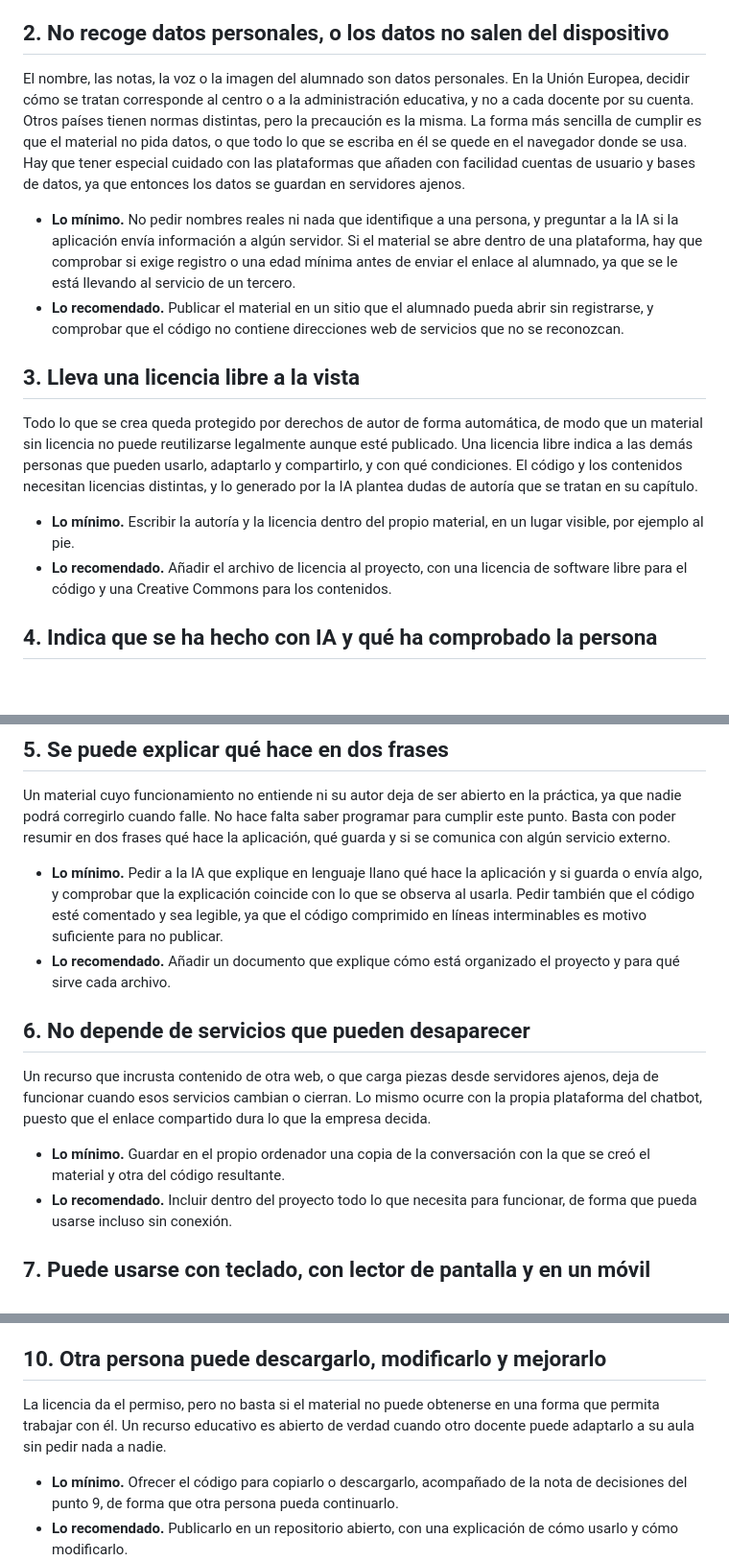
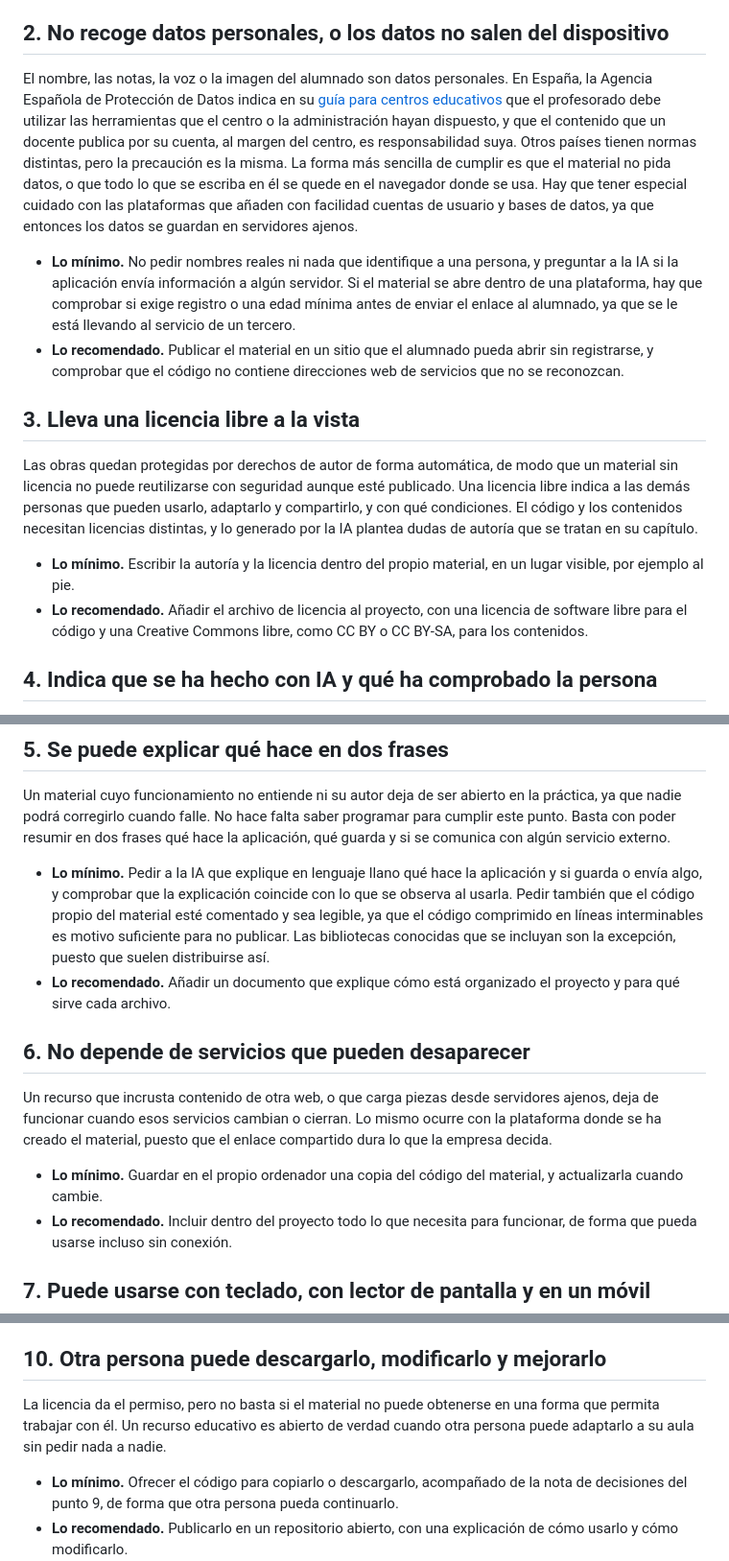
Before and after one commit to Vibe-Coding-Educativo/vibe-responsable, a Markdown page: contenido/es/00-lista.md, 3 parts joined by grey strips. Shown at 96% size. Rendered like a GitHub page; blank space fills up the shorter version.

Commit message:
Apply the eleven review corrections to the checklist
Attribute the data-protection rule to the AEPD instead of the EU, fix the
copyright claim that contradicted point 4, require a free CC licence, and
describe app-building platforms accurately.

Co-Authored-By: Claude Fable 5.1 <noreply@anthropic.com>

```diff
--- a/contenido/es/00-lista.md
+++ b/contenido/es/00-lista.md
@@ -25,17 +27,17 @@ La IA puede equivocarse con total naturalidad, y un error en una simulación o e
 
 ## 2\. No recoge datos personales, o los datos no salen del dispositivo
 
-El nombre, las notas, la voz o la imagen del alumnado son datos personales. En la Unión Europea, decidir cómo se tratan corresponde al centro o a la administración educativa, y no a cada docente por su cuenta. Otros países tienen normas distintas, pero la precaución es la misma. La forma más sencilla de cumplir es que el material no pida datos, o que todo lo que se escriba en él se quede en el navegador donde se usa. Hay que tener especial cuidado con las plataformas que añaden con facilidad cuentas de usuario y bases de datos, ya que entonces los datos se guardan en servidores ajenos.
+El nombre, las notas, la voz o la imagen del alumnado son datos personales. En España, la Agencia Española de Protección de Datos indica en su [guía para centros educativos](https://www.aepd.es/documento/guia-centros-educativos.pdf) que el profesorado debe utilizar las herramientas que el centro o la administración hayan dispuesto, y que el contenido que un docente publica por su cuenta, al margen del centro, es responsabilidad suya. Otros países tienen normas distintas, pero la precaución es la misma. La forma más sencilla de cumplir es que el material no pida datos, o que todo lo que se escriba en él se quede en el navegador donde se usa. Hay que tener especial cuidado con las plataformas que añaden con facilidad cuentas de usuario y bases de datos, ya que entonces los datos se guardan en servidores ajenos.
 
 - **Lo mínimo.** No pedir nombres reales ni nada que identifique a una persona, y preguntar a la IA si la aplicación envía información a algún servidor. Si el material se abre dentro de una plataforma, hay que comprobar si exige registro o una edad mínima antes de enviar el enlace al alumnado, ya que se le está llevando al servicio de un tercero.
 - **Lo recomendado.** Publicar el material en un sitio que el alumnado pueda abrir sin registrarse, y comprobar que el código no contiene direcciones web de servicios que no se reconozcan.
 
 ## 3\. Lleva una licencia libre a la vista
 
-Todo lo que se crea queda protegido por derechos de autor de forma automática, de modo que un material sin licencia no puede reutilizarse legalmente aunque esté publicado. Una licencia libre indica a las demás personas que pueden usarlo, adaptarlo y compartirlo, y con qué condiciones. El código y los contenidos necesitan licencias distintas, y lo generado por la IA plantea dudas de autoría que se tratan en su capítulo.
+Las obras quedan protegidas por derechos de autor de forma automática, de modo que un material sin licencia no puede reutilizarse con seguridad aunque esté publicado. Una licencia libre indica a las demás personas que pueden usarlo, adaptarlo y compartirlo, y con qué condiciones. El código y los contenidos necesitan licencias distintas, y lo generado por la IA plantea dudas de autoría que se tratan en su capítulo.
 
 - **Lo mínimo.** Escribir la autoría y la licencia dentro del propio material, en un lugar visible, por ejemplo al pie.
-- **Lo recomendado.** Añadir el archivo de licencia al proyecto, con una licencia de software libre para el código y una Creative Commons para los contenidos.
+- **Lo recomendado.** Añadir el archivo de licencia al proyecto, con una licencia de software libre para el código y una Creative Commons libre, como CC BY o CC BY-SA, para los contenidos.
 
 ## 4\. Indica que se ha hecho con IA y qué ha comprobado la persona
 
@@ -48,14 +50,14 @@ En un material creado con vibe coding el código es obra de la IA, y lo habitual
 
 Un material cuyo funcionamiento no entiende ni su autor deja de ser abierto en la práctica, ya que nadie podrá corregirlo cuando falle. No hace falta saber programar para cumplir este punto. Basta con poder resumir en dos frases qué hace la aplicación, qué guarda y si se comunica con algún servicio externo.
 
-- **Lo mínimo.** Pedir a la IA que explique en lenguaje llano qué hace la aplicación y si guarda o envía algo, y comprobar que la explicación coincide con lo que se observa al usarla. Pedir también que el código esté comentado y sea legible, ya que el código comprimido en líneas interminables es motivo suficiente para no publicar.
+- **Lo mínimo.** Pedir a la IA que explique en lenguaje llano qué hace la aplicación y si guarda o envía algo, y comprobar que la explicación coincide con lo que se observa al usarla. Pedir también que el código propio del material esté comentado y sea legible, ya que el código comprimido en líneas interminables es motivo suficiente para no publicar. Las bibliotecas conocidas que se incluyan son la excepción, puesto que suelen distribuirse así.
 - **Lo recomendado.** Añadir un documento que explique cómo está organizado el proyecto y para qué sirve cada archivo.
 
 ## 6\. No depende de servicios que pueden desaparecer
 
-Un recurso que incrusta contenido de otra web, o que carga piezas desde servidores ajenos, deja de funcionar cuando esos servicios cambian o cierran. Lo mismo ocurre con la propia plataforma del chatbot, puesto que el enlace compartido dura lo que la empresa decida.
+Un recurso que incrusta contenido de otra web, o que carga piezas desde servidores ajenos, deja de funcionar cuando esos servicios cambian o cierran. Lo mismo ocurre con la plataforma donde se ha creado el material, puesto que el enlace compartido dura lo que la empresa decida.
 
-- **Lo mínimo.** Guardar en el propio ordenador una copia de la conversación con la que se creó el material y otra del código resultante.
+- **Lo mínimo.** Guardar en el propio ordenador una copia del código del material, y actualizarla cuando cambie.
 - **Lo recomendado.** Incluir dentro del proyecto todo lo que necesita para funcionar, de forma que pueda usarse incluso sin conexión.
 
 ## 7\. Puede usarse con teclado, con lector de pantalla y en un móvil
@@ -81,7 +83,7 @@ Con la IA se avanza muy deprisa, y a las pocas semanas nadie recuerda por qué s
 
 ## 10\. Otra persona puede descargarlo, modificarlo y mejorarlo
 
-La licencia da el permiso, pero no basta si el material no puede obtenerse en una forma que permita trabajar con él. Un recurso educativo es abierto de verdad cuando otro docente puede adaptarlo a su aula sin pedir nada a nadie.
+La licencia da el permiso, pero no basta si el material no puede obtenerse en una forma que permita trabajar con él. Un recurso educativo es abierto de verdad cuando otra persona puede adaptarlo a su aula sin pedir nada a nadie.
 
 - **Lo mínimo.** Ofrecer el código para copiarlo o descargarlo, acompañado de la nota de decisiones del punto 9, de forma que otra persona pueda continuarlo.
 - **Lo recomendado.** Publicarlo en un repositorio abierto, con una explicación de cómo usarlo y cómo modificarlo.
```
Also changed, not shown: other parts of contenido/es/00-lista.md (+5 -3 lines).
